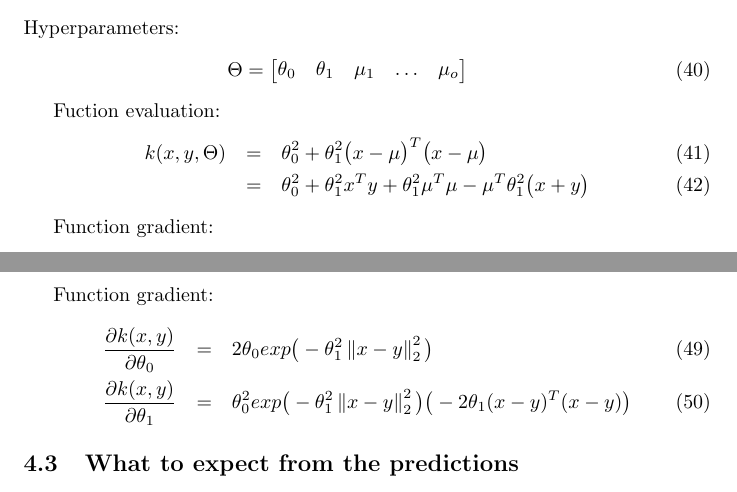
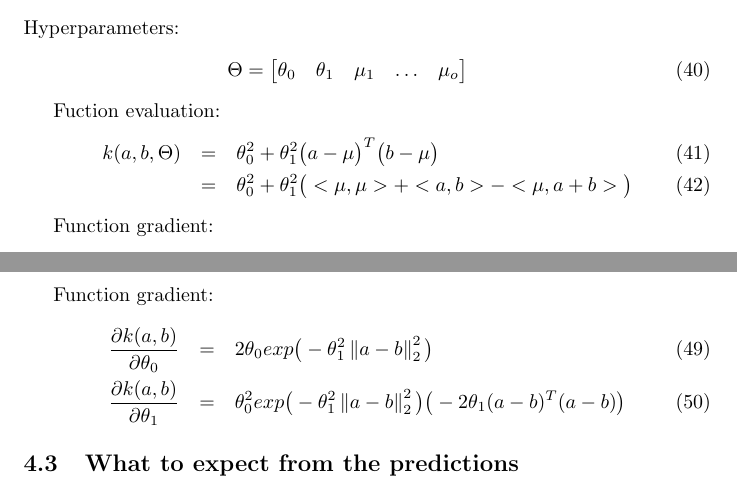
Before and after one commit to andreacasalino/GaussianProcesses, a LaTeX document (doc/Gaussian_Process.tex): two parts of pages 7 and 8 of 9, joined at a grey line, cut so that both start at the same text. Compiled offline with pdfLaTeX.

Commit message:
documenting

```diff
--- a/doc/Gaussian_Process.tex
+++ b/doc/Gaussian_Process.tex
@@ -344,9 +344,8 @@ Hyperparameters:
 
 Fuction evaluation:
 \begin{eqnarray}
-k(x,y,\Theta)
+k(a,b,\Theta)
 &=&
-\theta_0^2 + \theta_1^2 \big ( x-\mu \big )^T \big ( x-\mu \big ) \\
+\theta_0^2 + \theta_1^2 \big ( a-\mu \big )^T \big ( b-\mu \big ) \\
 &=&
-\theta_0^2 + \theta_1^2 x^T y + \theta_1^2 \mu^T \mu
-- \mu^T \theta_1^2 \big ( x + y \big )
+\theta_0^2 + \theta_1^2 \big ( <\mu, \mu> + <a, b> - <\mu, a + b> \big )
@@ -387,10 +386,10 @@ Function gradient:
-\frac{\partial k (x,y)}{\partial \theta_0} &=& 2 \theta_0 exp \big (
--\theta_1^2 \left \| x - y \right \| ^2_2
+\frac{\partial k (a,b)}{\partial \theta_0} &=& 2 \theta_0 exp \big (
+-\theta_1^2 \left \| a - b \right \| ^2_2
 \big ) \\
-\frac{\partial k (x,y)}{\partial \theta_1} &=& \theta_0^2 exp \big (
--\theta_1^2 \left \| x - y \right \| ^2_2
+\frac{\partial k (a,b)}{\partial \theta_1} &=& \theta_0^2 exp \big (
+-\theta_1^2 \left \| a - b \right \| ^2_2
 \big )
-\big ( -2 \theta_1(x-y)^T(x-y) \big )
+\big ( -2 \theta_1(a-b)^T(a-b) \big )
 \end{eqnarray}
 
 \subsection{What to expect from the predictions}
```
Also changed, not shown: doc/Gaussian_Process.pdf, doc/Gaussian_Process.tex (16 more changed lines).
